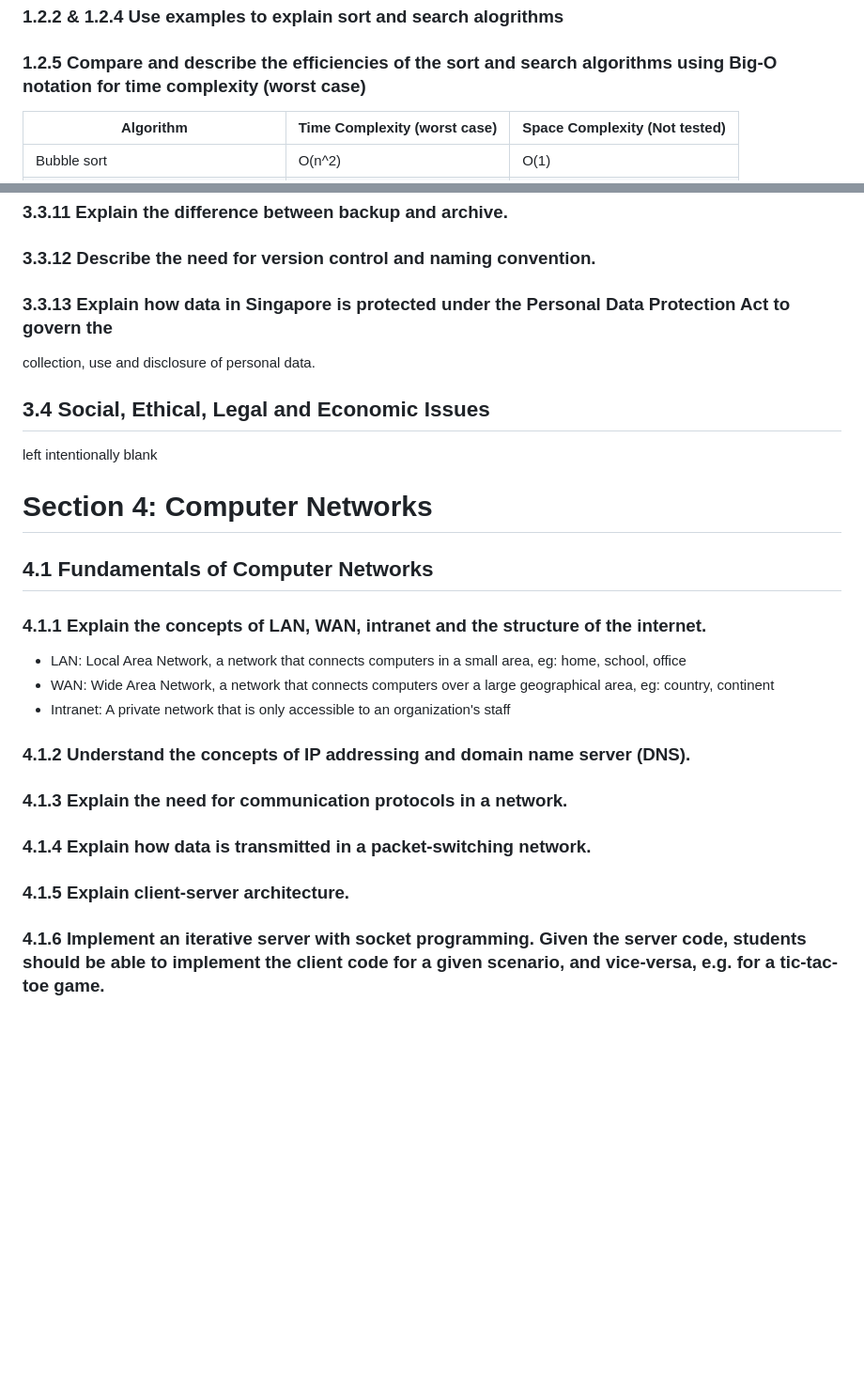
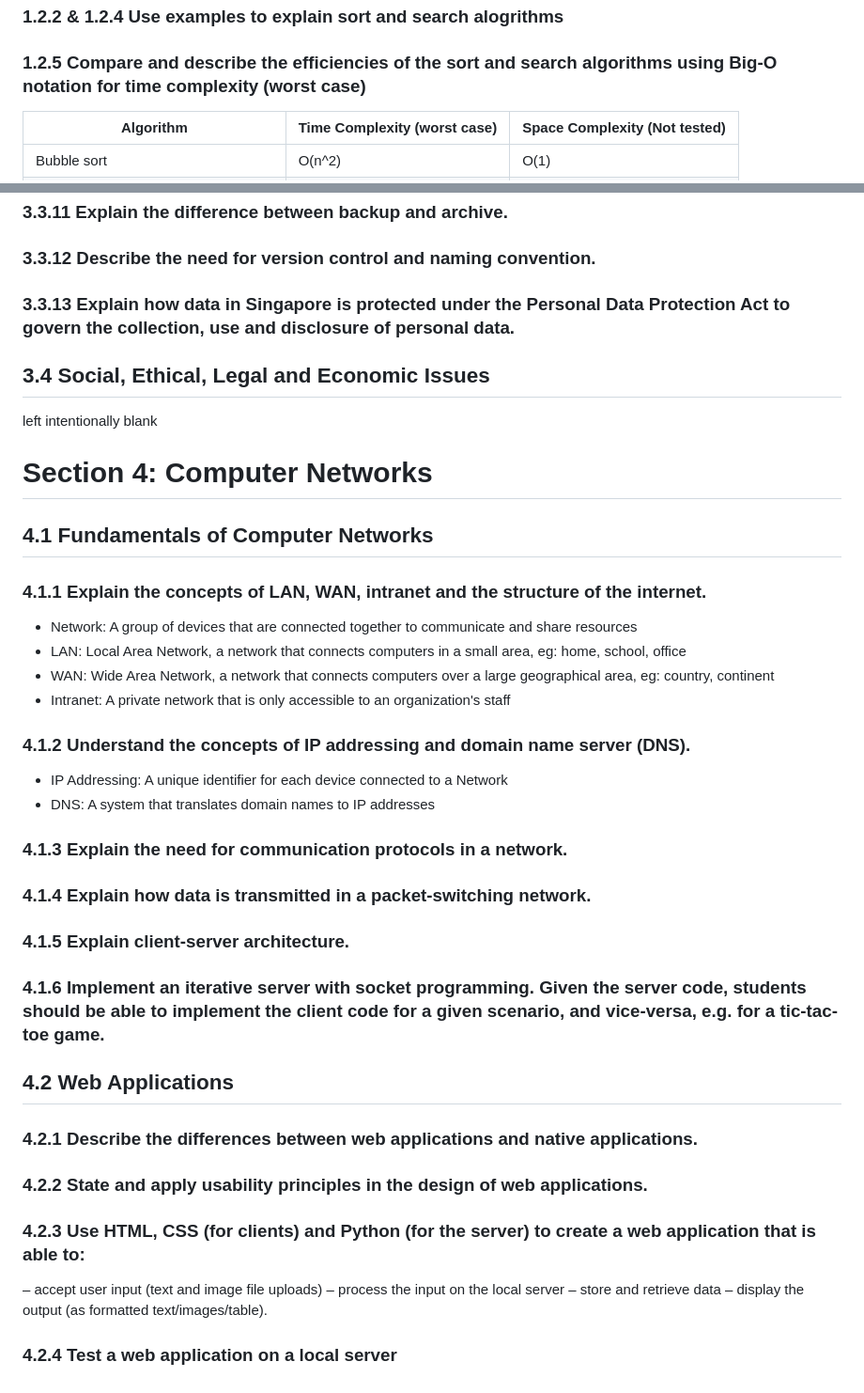
Before and after one commit to rawrrawrpurpledinosaur/H2-Computing-Notes, a Markdown page: syllabus.md, 2 parts joined by grey strips. Shown at 94% size. GitHub-like rendering; blank space fills up the shorter version.

```diff
--- a/syllabus.md
+++ b/syllabus.md
@@ -20,7 +20,6 @@ Refer to [Introduction](https://github.com/rawrrawrpurpledinosaur/revision_py_fi
 ### 1.2.2 & 1.2.4 Use examples to explain sort and search alogrithms
 
 ### 1.2.5 Compare and describe the efficiencies of the sort and search algorithms using Big-O notation for time complexity (worst case)
-<!Generate a table of time complexities>
 | Algorithm | Time Complexity (worst case) | Space Complexity (Not tested) |
 |-----------|------------------------------|--------------------------------|
 | Bubble sort | O(n^2) | O(1) |
@@ -370,8 +369,7 @@ erDiagram
 ### 3.3.10 Describe methods to protect data.
 ### 3.3.11 Explain the difference between backup and archive.
 ### 3.3.12 Describe the need for version control and naming convention.
-### 3.3.13 Explain how data in Singapore is protected under the Personal Data Protection Act to govern the
-collection, use and disclosure of personal data.
+### 3.3.13 Explain how data in Singapore is protected under the Personal Data Protection Act to govern the collection, use and disclosure of personal data.
 
 ## 3.4 Social, Ethical, Legal and Economic Issues
 
@@ -383,13 +381,26 @@ left intentionally blank
 ## 4.1 Fundamentals of Computer Networks
 
 ### 4.1.1 Explain the concepts of LAN, WAN, intranet and the structure of the internet.
+- Network: A group of devices that are connected together to communicate and share resources
 - LAN: Local Area Network, a network that connects computers in a small area, eg: home, school, office
 - WAN: Wide Area Network, a network that connects computers over a large geographical area, eg: country, continent
 - Intranet: A private network that is only accessible to an organization's staff
 
 ### 4.1.2 Understand the concepts of IP addressing and domain name server (DNS).
+- IP Addressing: A unique identifier for each device connected to a Network
+- DNS: A system that translates domain names to IP addresses
 
 ### 4.1.3 Explain the need for communication protocols in a network.
 ### 4.1.4 Explain how data is transmitted in a packet-switching network.
 ### 4.1.5 Explain client-server architecture.
 ### 4.1.6 Implement an iterative server with socket programming. Given the server code, students should be able to implement the client code for a given scenario, and vice-versa, e.g. for a tic-tac-toe game.
+
+## 4.2 Web Applications
+### 4.2.1 Describe the differences between web applications and native applications.
+### 4.2.2 State and apply usability principles in the design of web applications.
+### 4.2.3 Use HTML, CSS (for clients) and Python (for the server) to create a web application that is able to:
+– accept user input (text and image file uploads)
+– process the input on the local server
+– store and retrieve data
+– display the output (as formatted text/images/table).
+### 4.2.4 Test a web application on a local server
```
Also changed, not shown: other parts of syllabus.md (+1 -1 lines).
